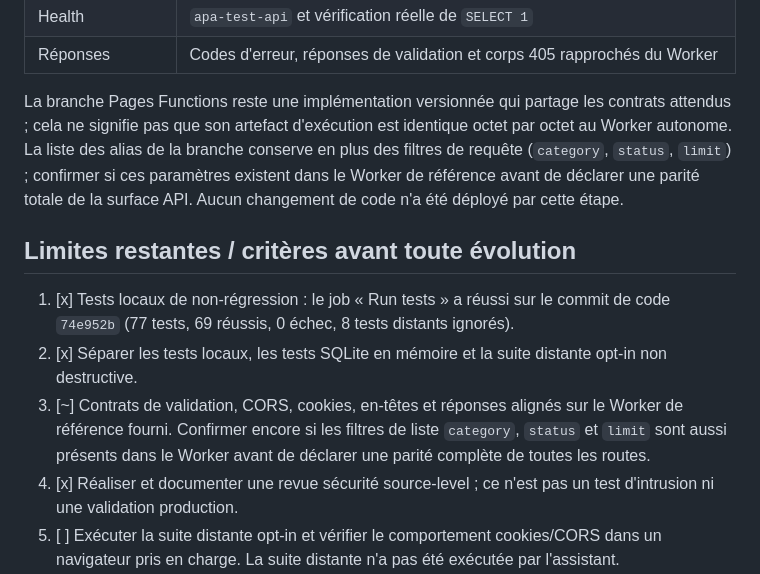
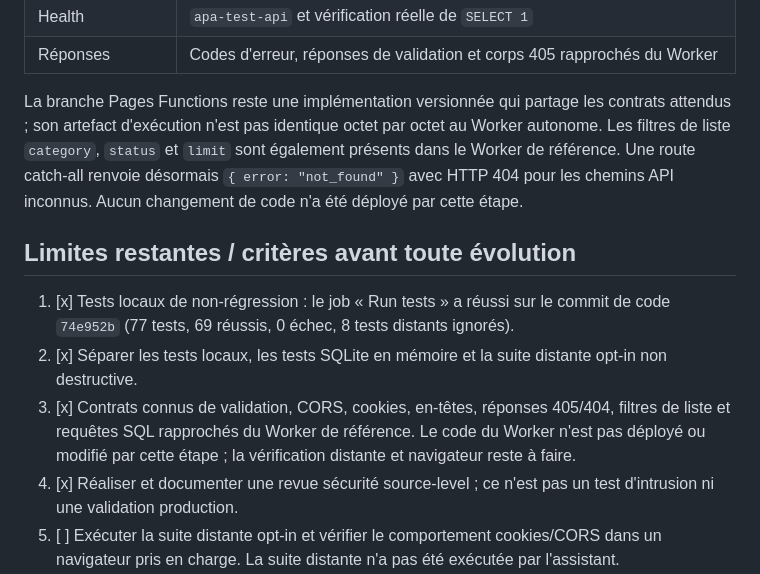
Before and after one commit to ethangalea1000-svg/Alternative-Privacy-Agent, a Markdown page: docs/experimental-server-api.md, the part around the change. Rendered like a GitHub page.

Commit message:
docs: close route parity checklist and document unknown API path behavior

```diff
--- a/docs/experimental-server-api.md
+++ b/docs/experimental-server-api.md
@@ -147,13 +147,13 @@ Le code Worker de référence a été fourni par l'utilisateur. La branche Pages
 | Health | `apa-test-api` et vérification réelle de `SELECT 1` |
 | Réponses | Codes d'erreur, réponses de validation et corps 405 rapprochés du Worker |
 
-La branche Pages Functions reste une implémentation versionnée qui partage les contrats attendus ; cela ne signifie pas que son artefact d'exécution est identique octet par octet au Worker autonome. La liste des alias de la branche conserve en plus des filtres de requête (`category`, `status`, `limit`) ; confirmer si ces paramètres existent dans le Worker de référence avant de déclarer une parité totale de la surface API. Aucun changement de code n'a été déployé par cette étape.
+La branche Pages Functions reste une implémentation versionnée qui partage les contrats attendus ; son artefact d'exécution n'est pas identique octet par octet au Worker autonome. Les filtres de liste `category`, `status` et `limit` sont également présents dans le Worker de référence. Une route catch-all renvoie désormais `{ error: "not_found" }` avec HTTP 404 pour les chemins API inconnus. Aucun changement de code n'a été déployé par cette étape.
 
 ## Limites restantes / critères avant toute évolution
 
 1. [x] Tests locaux de non-régression : le job « Run tests » a réussi sur le commit de code `74e952b` (77 tests, 69 réussis, 0 échec, 8 tests distants ignorés).
 2. [x] Séparer les tests locaux, les tests SQLite en mémoire et la suite distante opt-in non destructive.
-3. [~] Contrats de validation, CORS, cookies, en-têtes et réponses alignés sur le Worker de référence fourni. Confirmer encore si les filtres de liste `category`, `status` et `limit` sont aussi présents dans le Worker avant de déclarer une parité complète de toutes les routes.
+3. [x] Contrats connus de validation, CORS, cookies, en-têtes, réponses 405/404, filtres de liste et requêtes SQL rapprochés du Worker de référence. Le code du Worker n'est pas déployé ou modifié par cette étape ; la vérification distante et navigateur reste à faire.
 4. [x] Réaliser et documenter une revue sécurité source-level ; ce n'est pas un test d'intrusion ni une validation production.
 5. [ ] Exécuter la suite distante opt-in et vérifier le comportement cookies/CORS dans un navigateur pris en charge. La suite distante n'a pas été exécutée par l'assistant.
 6. [ ] Désactiver le Worker de test lorsqu'il n'est plus nécessaire.
```
